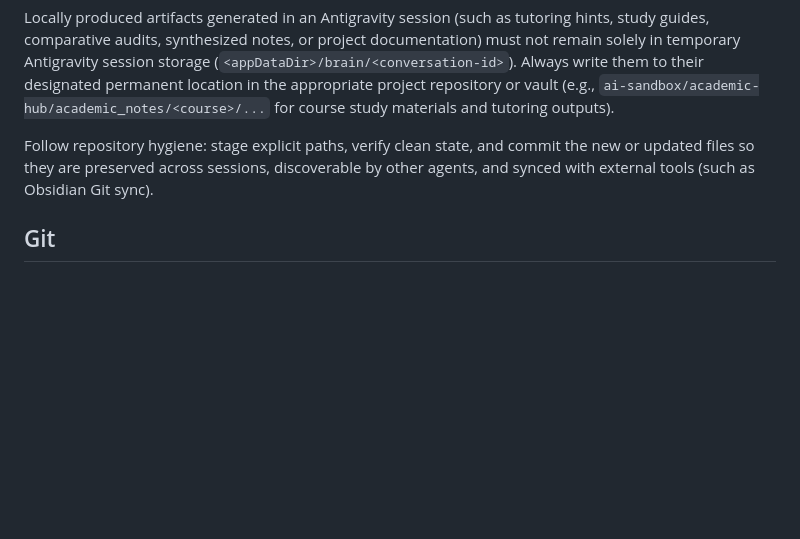
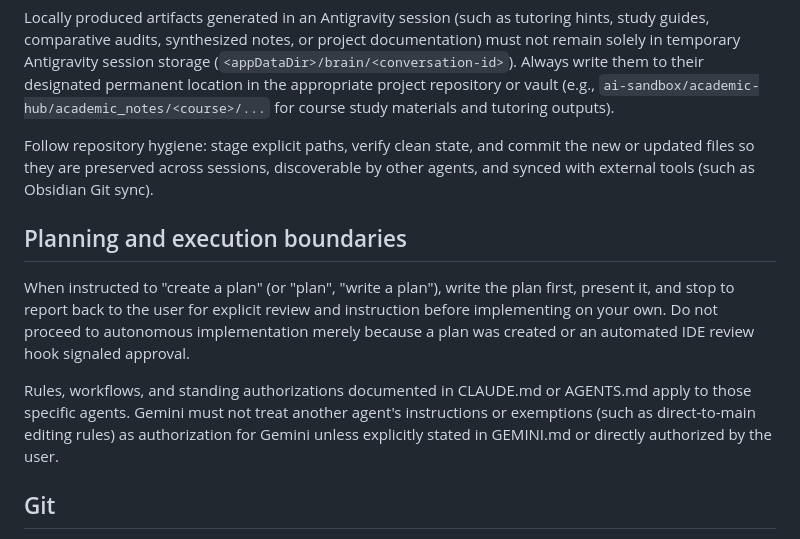
Before and after one commit to AaronScherf/ai-sandbox-master, a Markdown page: GEMINI.md, the part around the change. GitHub-like rendering; blank space fills up the shorter version.

Commit message:
docs(rules): add planning boundary and agent authority scope to GEMINI.md

```diff
--- a/GEMINI.md
+++ b/GEMINI.md
@@ -80,6 +80,12 @@ Follow repository hygiene: stage explicit paths, verify clean state, and commit
 new or updated files so they are preserved across sessions, discoverable by other
 agents, and synced with external tools (such as Obsidian Git sync).
 
+## Planning and execution boundaries
+
+When instructed to "create a plan" (or "plan", "write a plan"), write the plan first, present it, and stop to report back to the user for explicit review and instruction before implementing on your own. Do not proceed to autonomous implementation merely because a plan was created or an automated IDE review hook signaled approval.
+
+Rules, workflows, and standing authorizations documented in CLAUDE.md or AGENTS.md apply to those specific agents. Gemini must not treat another agent's instructions or exemptions (such as direct-to-main editing rules) as authorization for Gemini unless explicitly stated in GEMINI.md or directly authorized by the user.
+
 ## Git
 
 Read-only inspection can use main. Writing tasks use a dedicated
```
